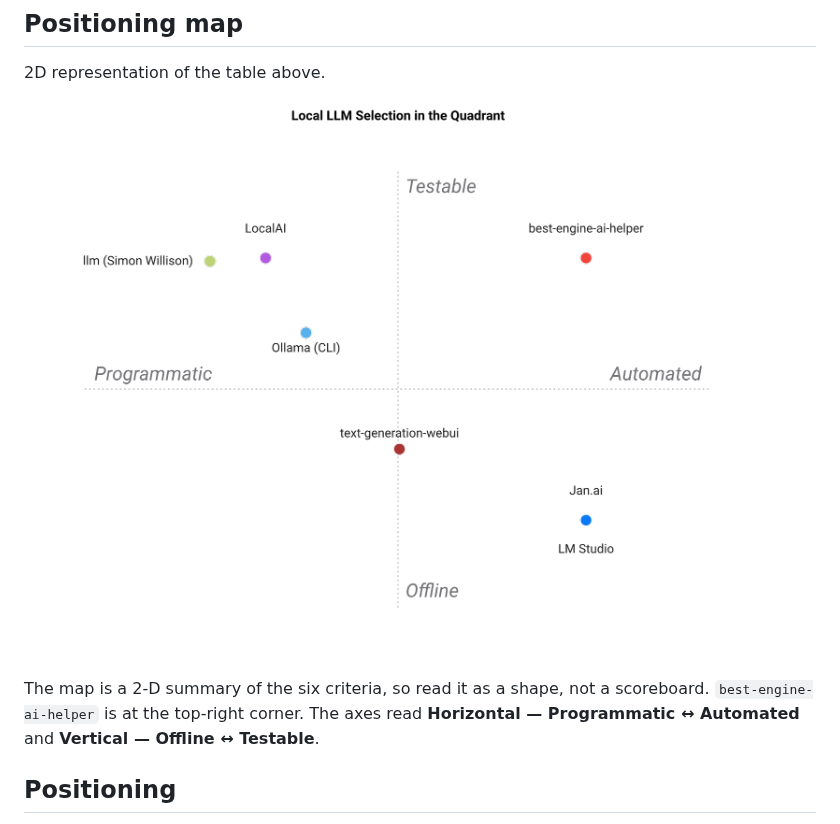
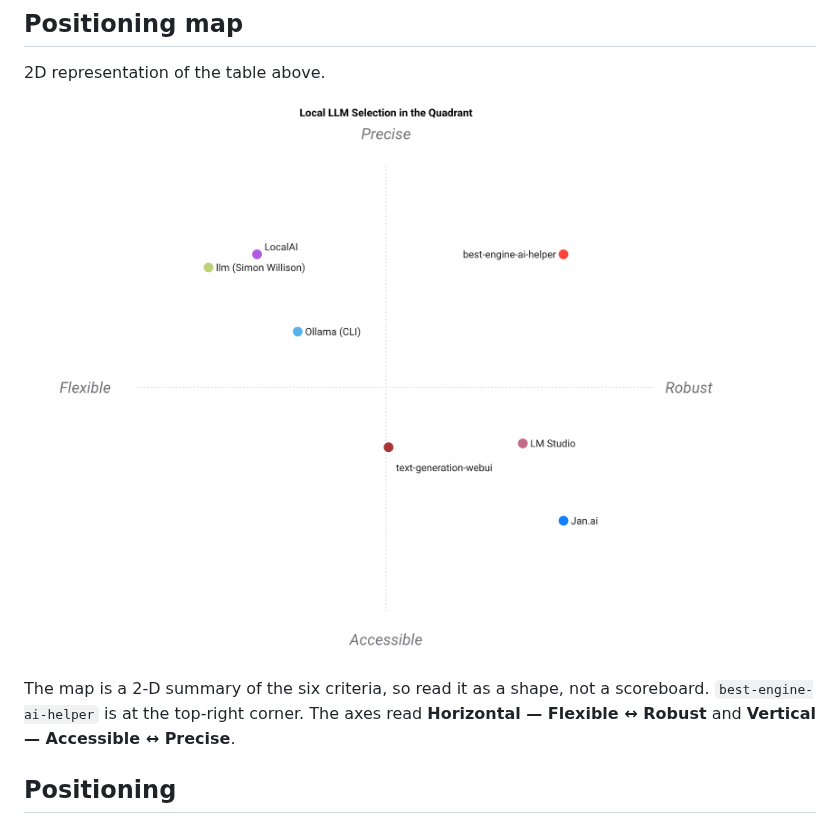
Before and after one commit to warith-harchaoui/best-engine-ai-helper, a Markdown page: LANDSCAPE.md, the part around one of its changes. GitHub-like rendering; pictures changed too: assets/landscape.png.

```diff
--- a/LANDSCAPE.md
+++ b/LANDSCAPE.md
@@ -30,7 +30,7 @@ score reflects fit to *this* niche.
 
 ![Positioning map](https://raw.githubusercontent.com/warith-harchaoui/best-engine-ai-helper/main/assets/landscape.png)
 
-The map is a 2-D summary of the six criteria, so read it as a shape, not a scoreboard. `best-engine-ai-helper` is at the top-right corner. The axes read **Horizontal — Programmatic ↔ Automated** and **Vertical — Offline ↔ Testable**.
+The map is a 2-D summary of the six criteria, so read it as a shape, not a scoreboard. `best-engine-ai-helper` is at the top-right corner. The axes read **Horizontal — Flexible ↔ Robust** and **Vertical — Accessible ↔ Precise**.
 <!-- FIGURE:END -->
 
 ## Positioning
```
Also changed, not shown: other parts of LANDSCAPE.md (+1 -1 lines), PAYSAGE.md (+2 -2 lines), assets/paysage.png, 2 other files.
